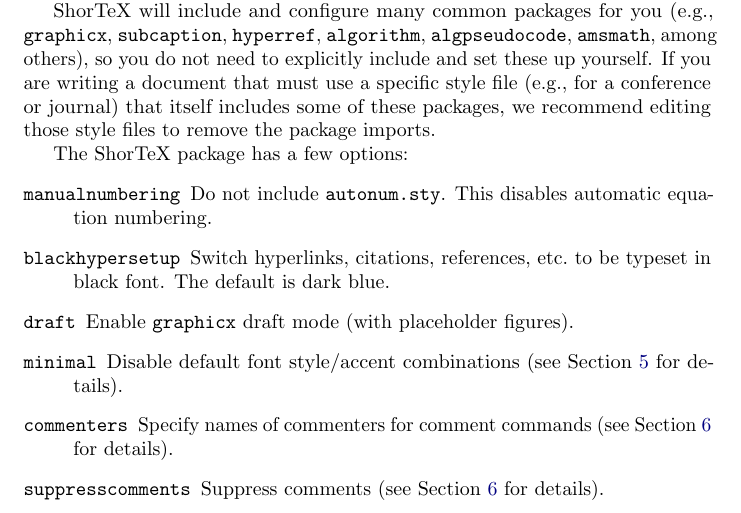
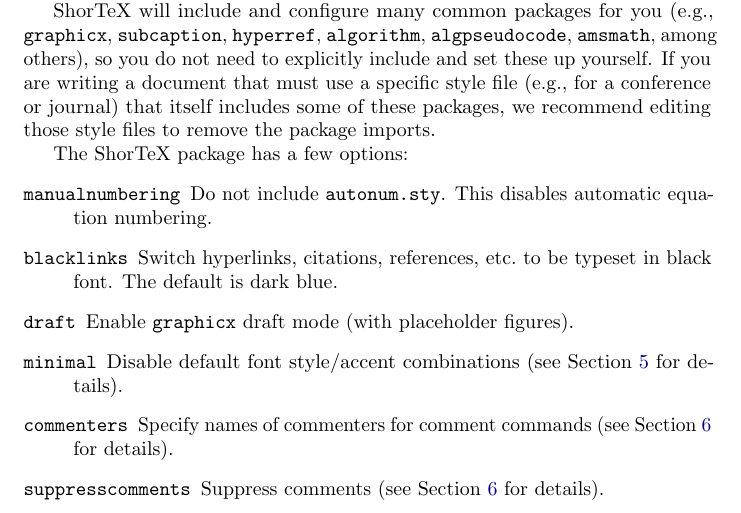
Before and after one commit to trevorcampbell/shortex, a LaTeX document (shortex.tex, which reads shortex.sty): part of page 2 of 16, cut so that both start at the same text. Compiled offline with pdfLaTeX.

Commit message:
change blackhypersetup to blacklinks

```diff
--- a/shortex.sty
+++ b/shortex.sty
@@ -61,9 +61,9 @@
 }
 
 % set the default hyperref style to dark blue
-\hypersetup{colorlinks=true, allcolors=SubtleColor, pdfborder={0 0 0}}
+\hypersetup{colorlinks=true, allcolors=SubtleColor, pdfborder={0 0 0}, pdfborderstyle={/S/U/W 0}}
 % allow the user to switch to a black hypersetup if desired
-\DeclareVoidOption{blackhypersetup}{\hypersetup{colorlinks=false, allcolors=black, pdfborder={0 0 0}}}
+\DeclareVoidOption{blacklinks}{\hypersetup{colorlinks=false, allcolors=black, pdfborder={0 0 0}}}
 
 % use autonum by default
 \newif\ifusemanualnum
--- a/shortex.tex
+++ b/shortex.tex
@@ -58,7 +58,7 @@ includes some of these packages, we recommend editing those style files to remov
 The ShorTeX package has a few options:
 \bdesc
 \item[\texttt{manualnumbering}] Do not include \texttt{autonum.sty}. This disables automatic equation numbering.
-\item[\texttt{blackhypersetup}] Switch hyperlinks, citations, references, etc.~to be typeset in black font. The default is dark blue.
+\item[\texttt{blacklinks}] Switch hyperlinks, citations, references, etc.~to be typeset in black font. The default is dark blue.
 \item[\texttt{draft}] Enable \texttt{graphicx} draft mode (with placeholder figures).
 \item[\texttt{minimal}] Disable default font style/accent combinations (see \cref{sec:fontstylesaccents} for details).
 \item[\texttt{commenters}] Specify names of commenters for comment commands (see \cref{sec:commenting} for details).
```
Also changed, not shown: shortex.pdf.
